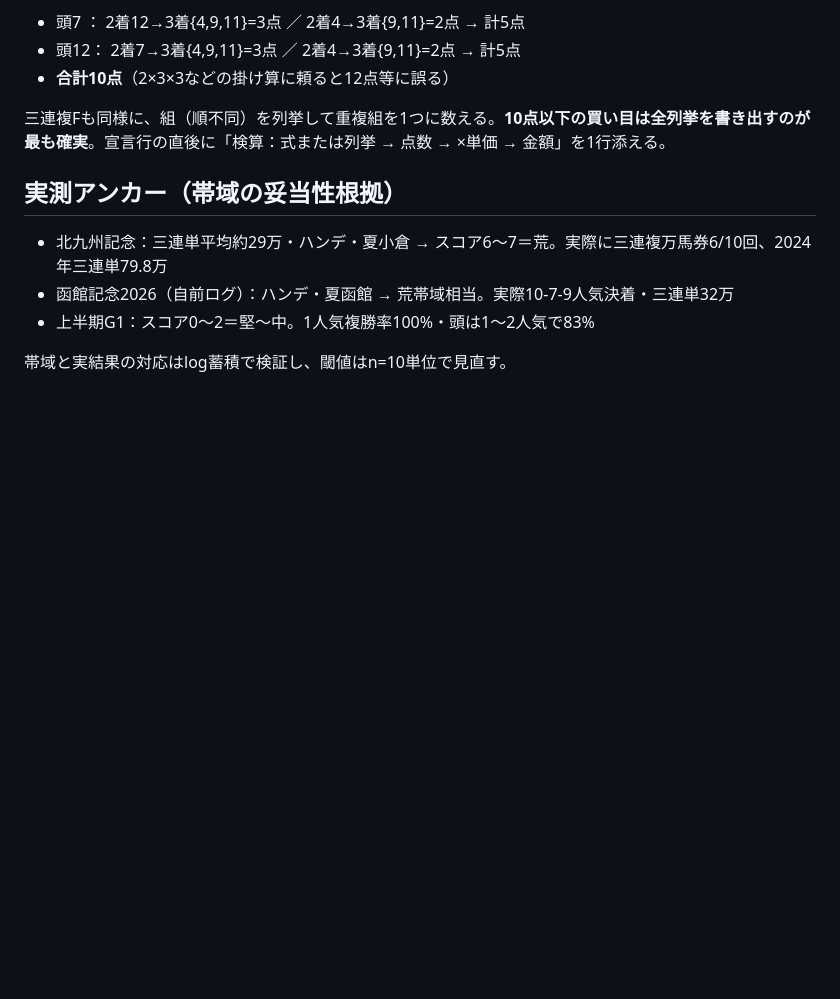
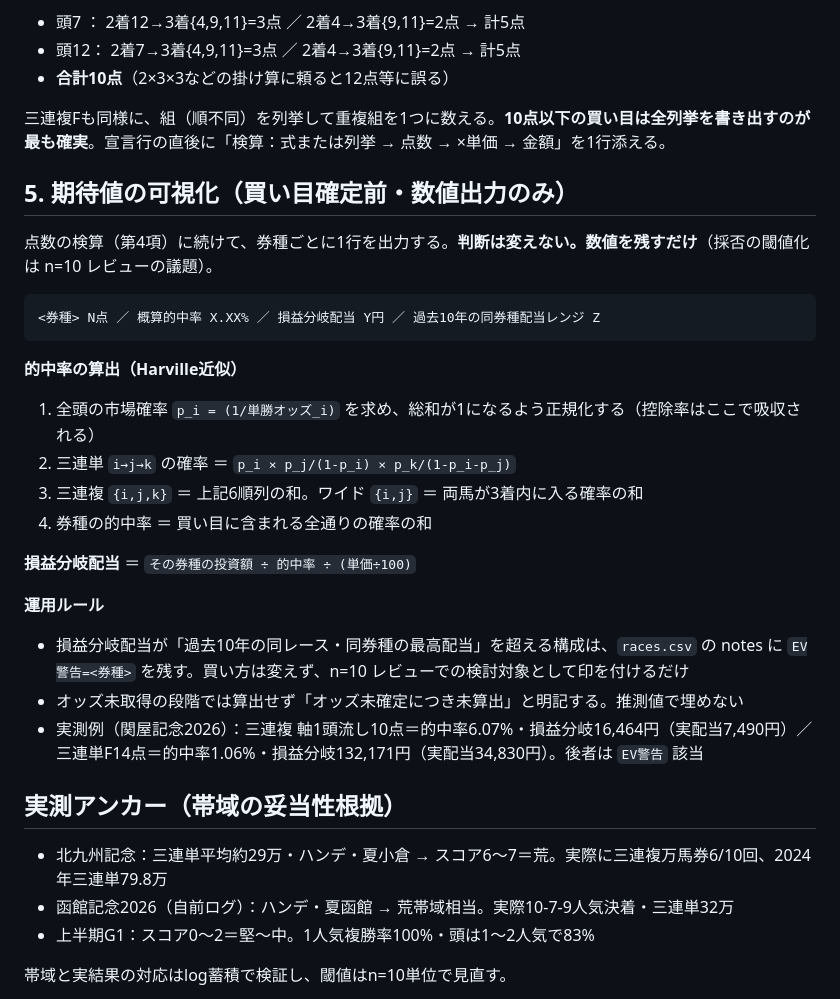
Before and after one commit to Atoyr/keiba, a Markdown page: references/荒れ度_買い目配分表.md, the part around the change. Drawn GitHub-style; blank space fills up the shorter version.

Commit message:
fix 指摘修正

````diff
--- a/references/荒れ度_買い目配分表.md
+++ b/references/荒れ度_買い目配分表.md
@@ -88,6 +88,27 @@
 
 三連複Fも同様に、組（順不同）を列挙して重複組を1つに数える。**10点以下の買い目は全列挙を書き出すのが最も確実**。宣言行の直後に「検算：式または列挙 → 点数 → ×単価 → 金額」を1行添える。
 
+## 5. 期待値の可視化（買い目確定前・数値出力のみ）
+
+点数の検算（第4項）に続けて、券種ごとに1行を出力する。**判断は変えない。数値を残すだけ**（採否の閾値化は n=10 レビューの議題）。
+
+```
+<券種> N点 ／ 概算的中率 X.XX% ／ 損益分岐配当 Y円 ／ 過去10年の同券種配当レンジ Z
+```
+
+**的中率の算出（Harville近似）**
+1. 全頭の市場確率 `p_i = (1/単勝オッズ_i)` を求め、総和が1になるよう正規化する（控除率はここで吸収される）
+2. 三連単 `i→j→k` の確率 ＝ `p_i × p_j/(1-p_i) × p_k/(1-p_i-p_j)`
+3. 三連複 `{i,j,k}` ＝ 上記6順列の和。ワイド `{i,j}` ＝ 両馬が3着内に入る確率の和
+4. 券種の的中率 ＝ 買い目に含まれる全通りの確率の和
+
+**損益分岐配当** ＝ `その券種の投資額 ÷ 的中率 ÷ (単価÷100)`
+
+**運用ルール**
+- 損益分岐配当が「過去10年の同レース・同券種の最高配当」を超える構成は、`races.csv` の notes に `EV警告=<券種>` を残す。買い方は変えず、n=10 レビューでの検討対象として印を付けるだけ
+- オッズ未取得の段階では算出せず「オッズ未確定につき未算出」と明記する。推測値で埋めない
+- 実測例（関屋記念2026）：三連複 軸1頭流し10点＝的中率6.07%・損益分岐16,464円（実配当7,490円）／三連単F14点＝的中率1.06%・損益分岐132,171円（実配当34,830円）。後者は `EV警告` 該当
+
 ## 実測アンカー（帯域の妥当性根拠）
 
 - 北九州記念：三連単平均約29万・ハンデ・夏小倉 → スコア6〜7＝荒。実際に三連複万馬券6/10回、2024年三連単79.8万
````
Also changed, not shown: SKILL.md (+1 -0 lines), プロジェクト指示_v2.md (+1 -1 lines).
